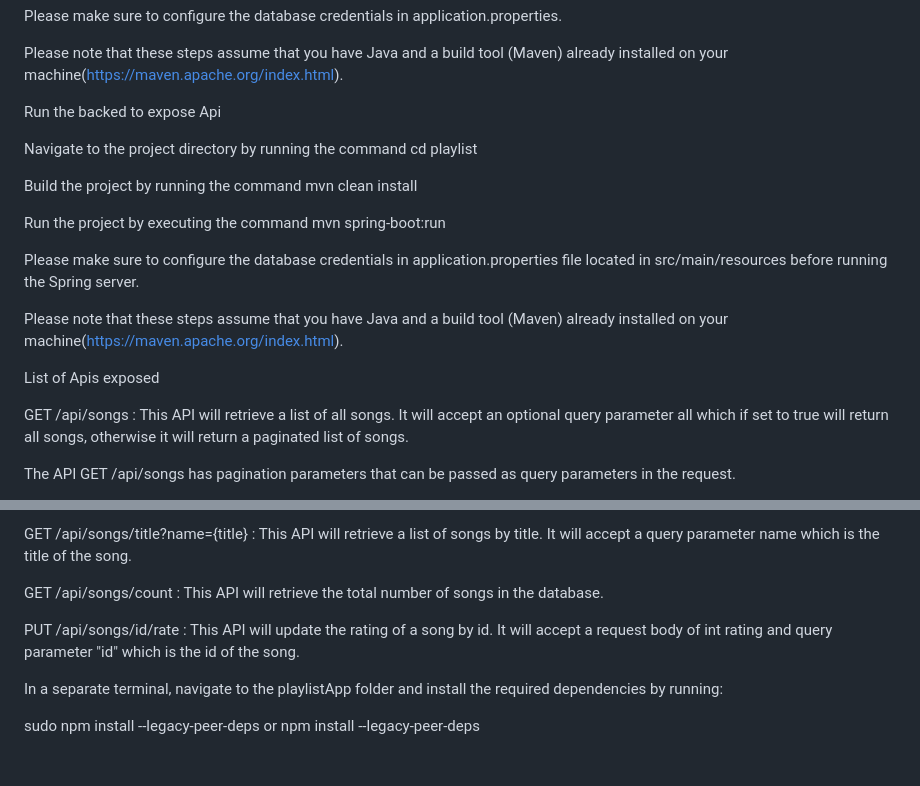
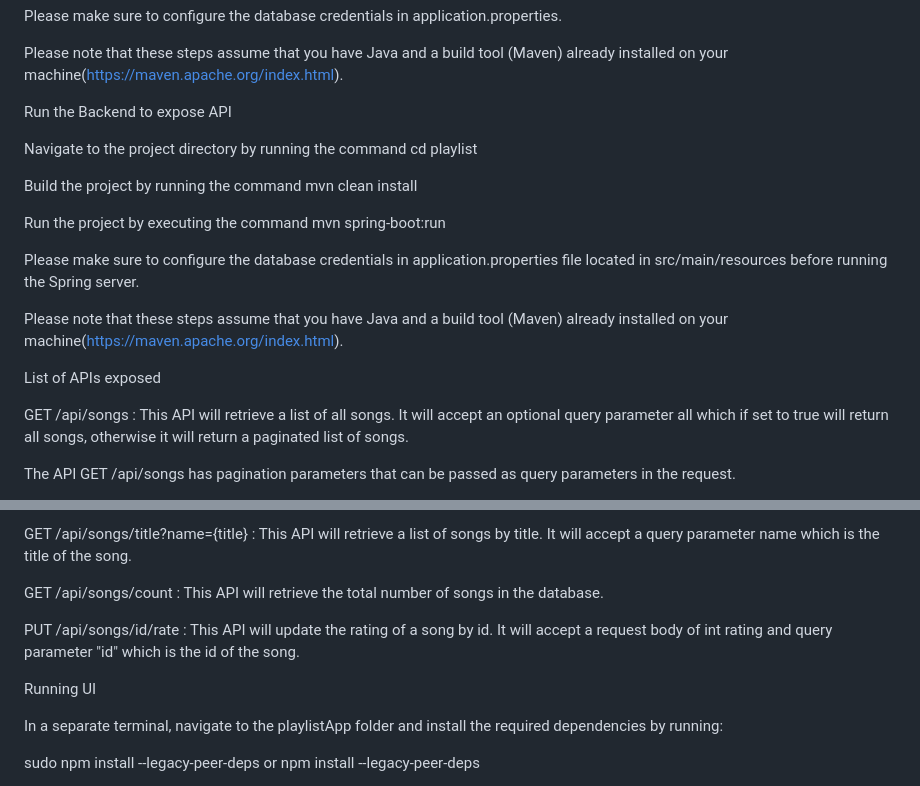
Before and after one commit to Animesh-Ramesh/playListApp, a Markdown page: README.md, 2 parts joined by grey strips. Rendered like a GitHub page; blank space fills up the shorter version.

```diff
--- a/README.md
+++ b/README.md
@@ -22,7 +22,7 @@ Please make sure to configure the database credentials in application.properties
 
 Please note that these steps assume that you have Java and a build tool (Maven) already installed on your machine(https://maven.apache.org/index.html).
 
-Run the backed to expose Api
+Run the Backend to expose API
 
 Navigate to the project directory by running the command cd playlist
 
@@ -34,7 +34,7 @@ Please make sure to configure the database credentials in application.properties
 
 Please note that these steps assume that you have Java and a build tool (Maven) already installed on your machine(https://maven.apache.org/index.html).
 
-List of Apis exposed
+List of APIs exposed
 
 GET /api/songs : This API will retrieve a list of all songs. It will accept an optional query parameter all which if set to true will return all songs, otherwise it will return a paginated list of songs.
 
@@ -57,6 +57,8 @@ GET /api/songs/count : This API will retrieve the total number of songs in the d
 
 PUT /api/songs/id/rate : This API will update the rating of a song by id. It will accept a request body of int rating and query parameter "id" which is the id of the song.
 
+Running UI
+
 In a separate terminal, navigate to the playlistApp folder and install the required dependencies by running:
 
 sudo npm install --legacy-peer-deps or npm install --legacy-peer-deps
```
